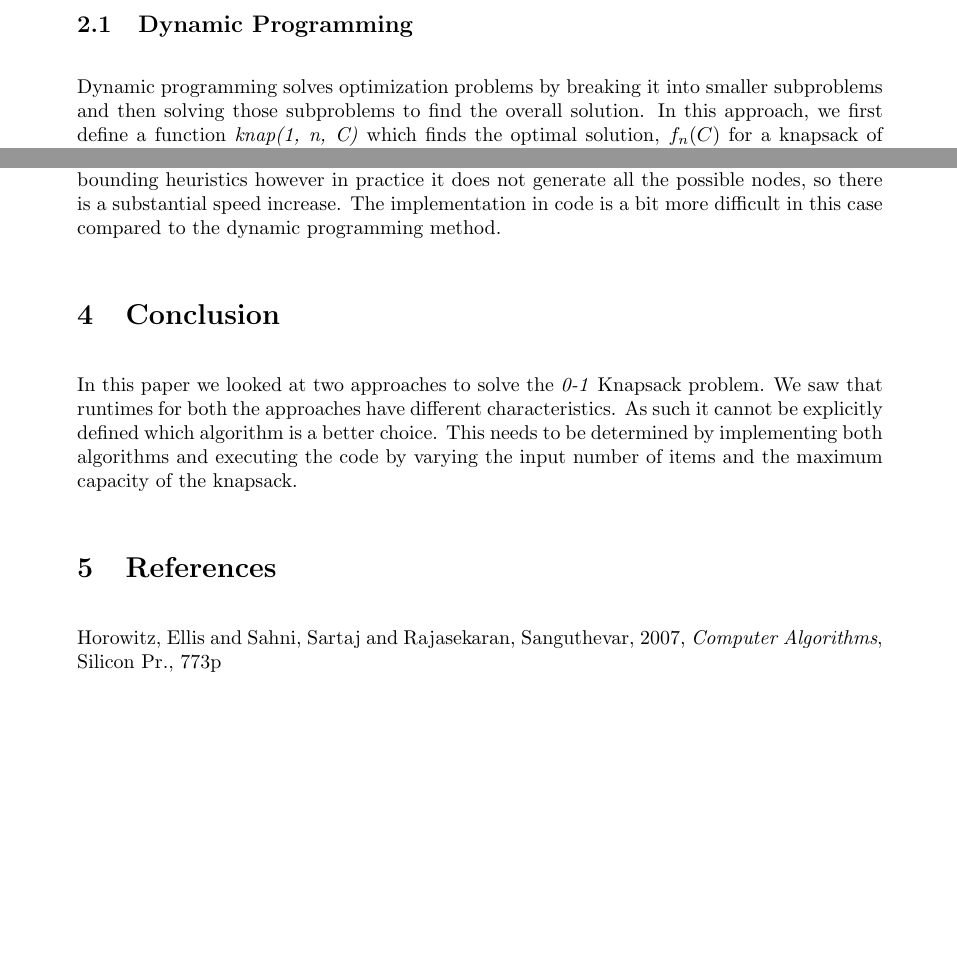
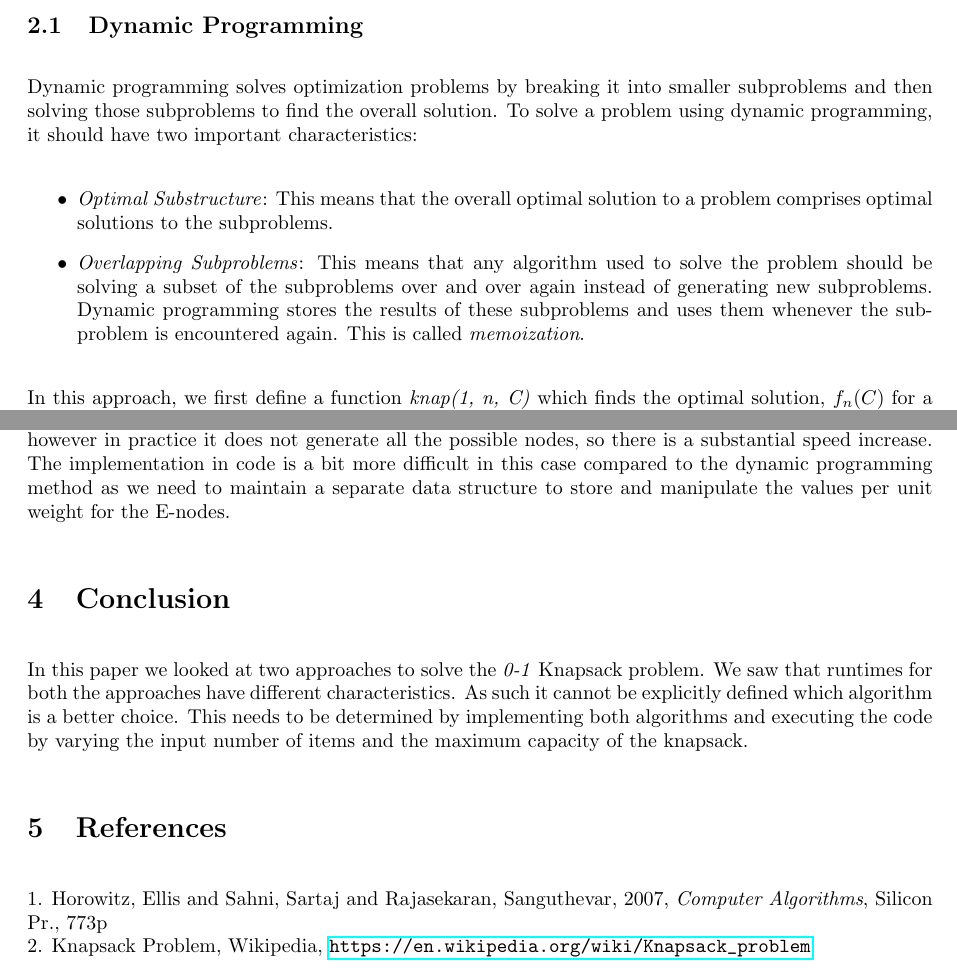
Before and after one commit to sayakbiswas/knapsack-problem-paper, a LaTeX paper (knapsack-problem-paper.tex): two parts of pages 2 and 5 of 5, joined at a grey line, cut so that both start at the same text, the shorter picture padded with empty space. Compiled offline with pdfLaTeX.

Commit message:
Changelog: Final changes before submission.

```diff
--- a/knapsack-problem-paper.tex
+++ b/knapsack-problem-paper.tex
@@ -1,10 +1,11 @@
 \documentclass{article}
-\usepackage[margin=10.5em]{geometry}
+\usepackage[margin=8em]{geometry}
 \usepackage{algorithm}
 \usepackage{algorithmicx}
 \usepackage{algpseudocode}
 \usepackage{tikz}
 \usepackage{tikz-qtree}
+\usepackage{hyperref}
 \setlength{\parskip}{\baselineskip}
 \title{The Knapsack Problem \\ \small \textit{A Survey of Solution Approaches}}
 \date{\small \today}
@@ -182,12 +183,12 @@ As we saw above, the brute force approach has a complexity of \textit{O(n$2^{n}$
 
 The dynamic programming approach performs much better with a running time of \textit{O(nC)}. It also has a space complexity of \textit{O(C)}. This stems from the fact that in a dynamic programming approach we need to store two rows of a \textit{C}-column array as values in the current row are calculated using those from the previous row. From the perspective of coding complexity, it is also quite easy to implement.
 
-The backtracking algorithm will create the complete state space tree with $2^{n-1}-1$ nodes in the worst case. In theory it is hard to say how much of the search tree is pruned out by the bounding heuristics however in practice it does not generate all the possible nodes, so there is a substantial speed increase. The implementation in code is a bit more difficult in this case compared to the dynamic programming method.
+The backtracking algorithm will create the complete state space tree with $2^{n-1}-1$ nodes in the worst case. In theory it is hard to say how much of the search tree is pruned out by the bounding heuristics however in practice it does not generate all the possible nodes, so there is a substantial speed increase. The implementation in code is a bit more difficult in this case compared to the dynamic programming method as we need to maintain a separate data structure to store and manipulate the values per unit weight for the E-nodes.
 
 \section{Conclusion}
 In this paper we looked at two approaches to solve the \textit{0-1} Knapsack problem. We saw that runtimes for both the approaches have different characteristics. As such it cannot be explicitly defined which algorithm is a better choice. This needs to be determined by implementing both algorithms and executing the code by varying the input number of items and the maximum capacity of the knapsack.
 
 \section{References}
-Horowitz, Ellis and Sahni, Sartaj and Rajasekaran, Sanguthevar, 2007, \textit{Computer Algorithms}, Silicon Pr., 773p
-
+1. Horowitz, Ellis and Sahni, Sartaj and Rajasekaran, Sanguthevar, 2007, \textit{Computer Algorithms}, Silicon Pr., 773p \\
+2. Knapsack Problem, Wikipedia, \url{https://en.wikipedia.org/wiki/Knapsack_problem}
 \end{document}
```
Also changed, not shown: knapsack-problem-paper.pdf, knapsack-problem-paper.tex (8 more changed lines), 4 other files.
